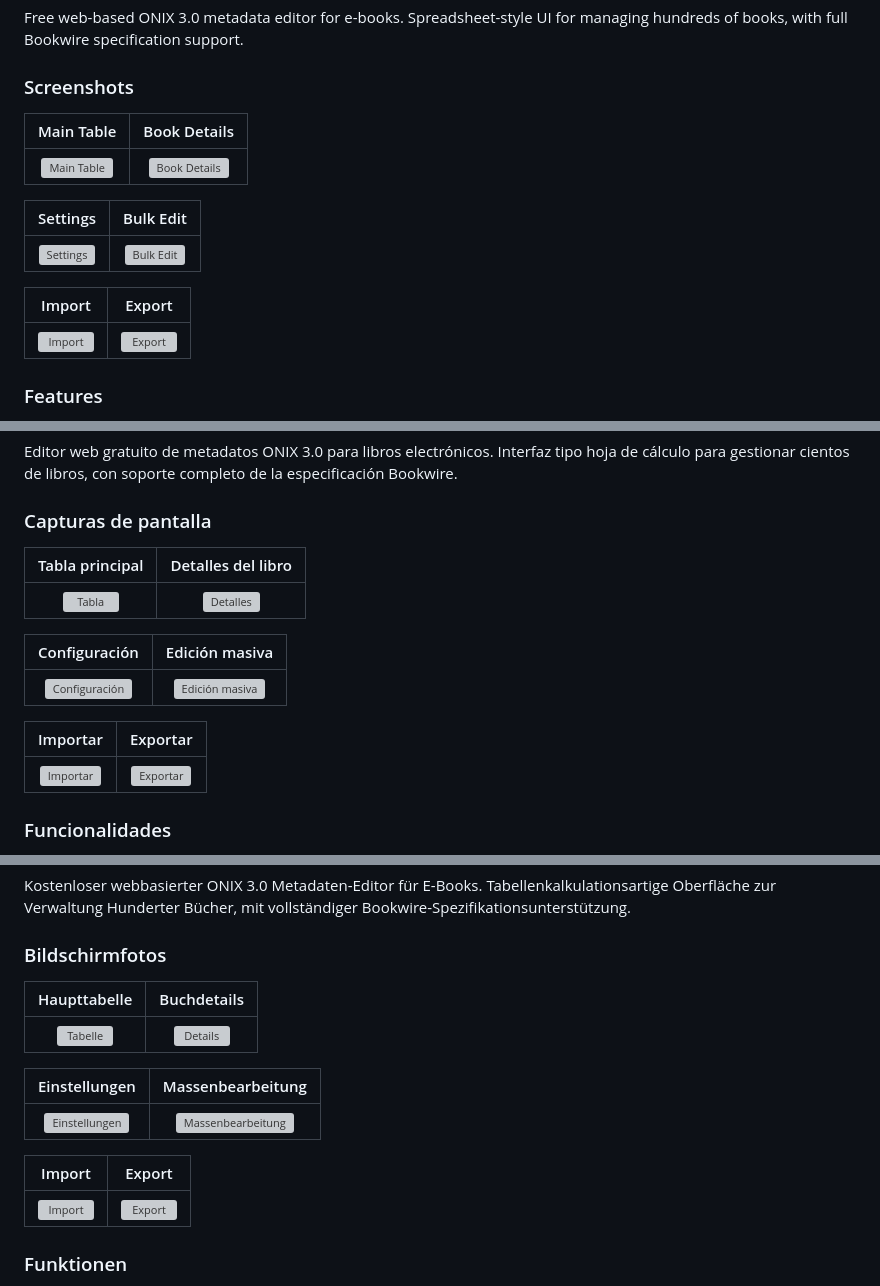
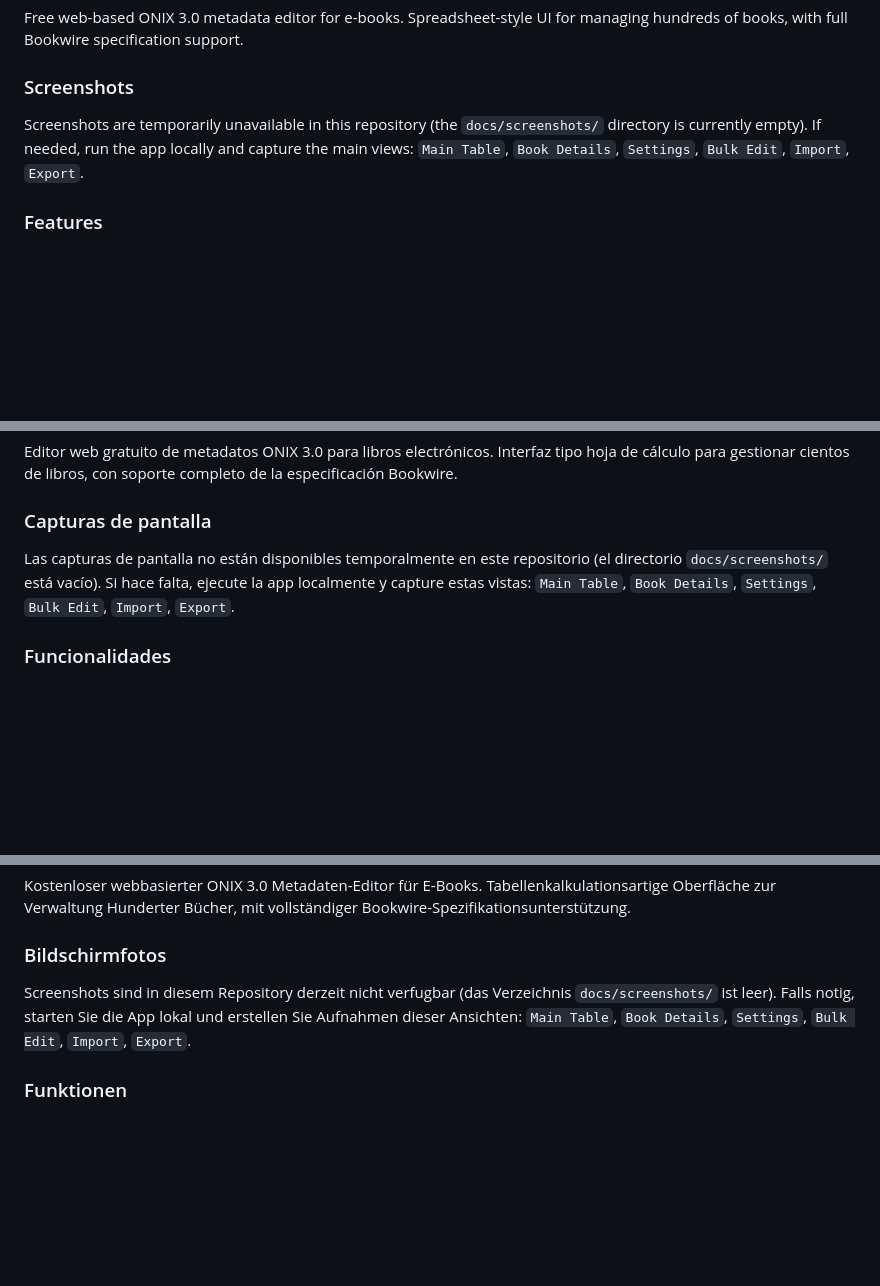
Before and after one commit to al-nemirov/onix-generator, a Markdown page: README.md, 3 parts joined by grey strips. Drawn GitHub-style; blank space fills up the shorter version; grey boxes are pictures that could not be loaded.

Commit message:
fix README screenshots section for missing assets
Replace broken screenshot tables with clear multilingual notes because docs/screenshots is empty, preventing dead image links in public docs.

Made-with: Cursor

```diff
--- a/README.md
+++ b/README.md
@@ -16,17 +16,8 @@ Free web-based ONIX 3.0 metadata editor for e-books. Spreadsheet-style UI for ma
 
 ### Screenshots
 
-| Main Table | Book Details |
-|:---:|:---:|
-| ![Main Table](docs/screenshots/table-dark.png) | ![Book Details](docs/screenshots/detail-panel.png) |
-
-| Settings | Bulk Edit |
-|:---:|:---:|
-| ![Settings](docs/screenshots/settings.png) | ![Bulk Edit](docs/screenshots/bulk-edit.png) |
-
-| Import | Export |
-|:---:|:---:|
-| ![Import](docs/screenshots/import.png) | ![Export](docs/screenshots/export.png) |
+Screenshots are temporarily unavailable in this repository (the `docs/screenshots/` directory is currently empty).
+If needed, run the app locally and capture the main views: `Main Table`, `Book Details`, `Settings`, `Bulk Edit`, `Import`, `Export`.
 
 ### Features
 
@@ -138,17 +129,8 @@ Editor web gratuito de metadatos ONIX 3.0 para libros electrónicos. Interfaz ti
 
 ### Capturas de pantalla
 
-| Tabla principal | Detalles del libro |
-|:---:|:---:|
-| ![Tabla](docs/screenshots/table-dark.png) | ![Detalles](docs/screenshots/detail-panel.png) |
-
-| Configuración | Edición masiva |
-|:---:|:---:|
-| ![Configuración](docs/screenshots/settings.png) | ![Edición masiva](docs/screenshots/bulk-edit.png) |
-
-| Importar | Exportar |
-|:---:|:---:|
-| ![Importar](docs/screenshots/import.png) | ![Exportar](docs/screenshots/export.png) |
+Las capturas de pantalla no están disponibles temporalmente en este repositorio (el directorio `docs/screenshots/` está vacío).
+Si hace falta, ejecute la app localmente y capture estas vistas: `Main Table`, `Book Details`, `Settings`, `Bulk Edit`, `Import`, `Export`.
 
 ### Funcionalidades
 
@@ -199,17 +181,8 @@ Kostenloser webbasierter ONIX 3.0 Metadaten-Editor für E-Books. Tabellenkalkula
 
 ### Bildschirmfotos
 
-| Haupttabelle | Buchdetails |
-|:---:|:---:|
-| ![Tabelle](docs/screenshots/table-dark.png) | ![Details](docs/screenshots/detail-panel.png) |
-
-| Einstellungen | Massenbearbeitung |
-|:---:|:---:|
-| ![Einstellungen](docs/screenshots/settings.png) | ![Massenbearbeitung](docs/screenshots/bulk-edit.png) |
-
-| Import | Export |
-|:---:|:---:|
-| ![Import](docs/screenshots/import.png) | ![Export](docs/screenshots/export.png) |
+Screenshots sind in diesem Repository derzeit nicht verfugbar (das Verzeichnis `docs/screenshots/` ist leer).
+Falls notig, starten Sie die App lokal und erstellen Sie Aufnahmen dieser Ansichten: `Main Table`, `Book Details`, `Settings`, `Bulk Edit`, `Import`, `Export`.
 
 ### Funktionen
 
```
Also changed, not shown: other parts of README.md (+2 -11 lines).
